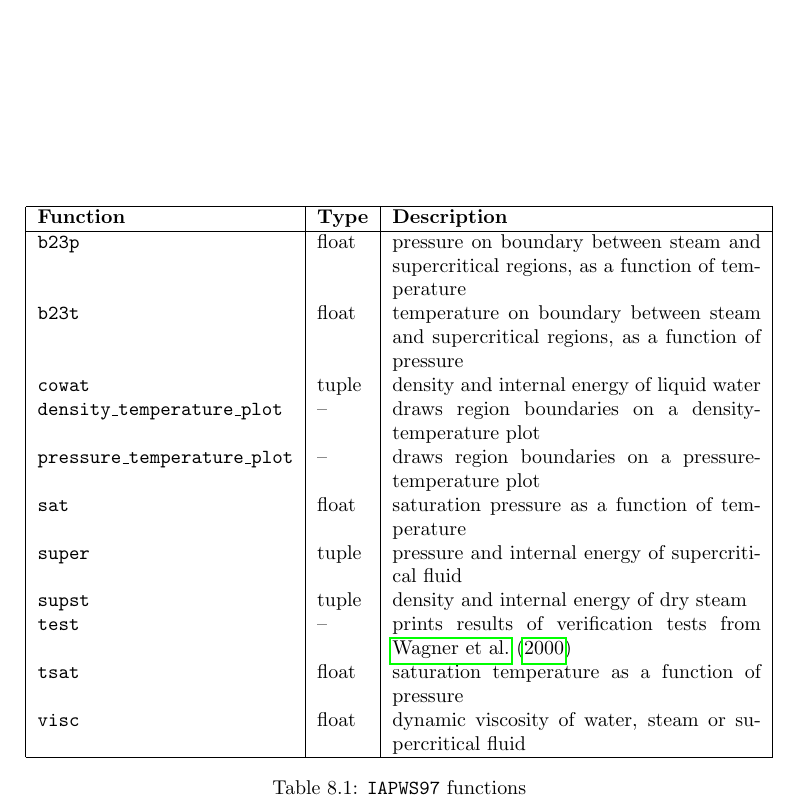
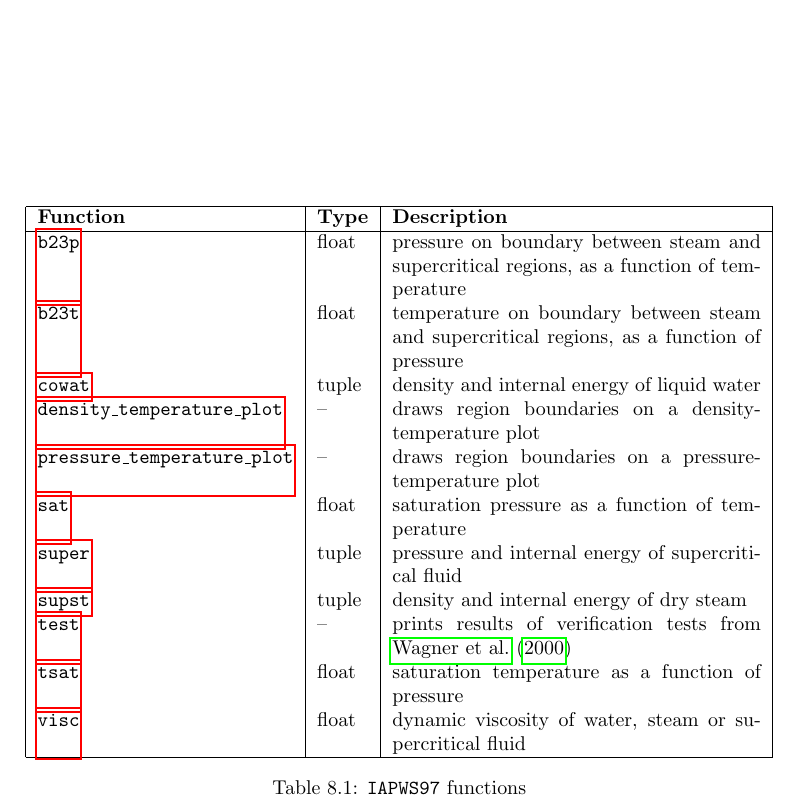
Before and after one commit to acroucher/PyTOUGH, a LaTeX thesis (doc/PyTOUGH-guide.tex, which reads doc/IAPWS97.tex): part of page 100 of 104, cut so that both start at the same text. Compiled offline with pdfLaTeX; a missing bibliography style is replaced by a similar one.

Commit message:
Added links from method tables in user guide to sections describing them, for IAPWS97 module

```diff
--- a/doc/IAPWS97.tex
+++ b/doc/IAPWS97.tex
@@ -37,17 +37,17 @@ The functions available through the \texttt{IAPWS97} library are listed in Table
       \hline
       \textbf{Function} & \textbf{Type} & \textbf{Description}\\
       \hline
-      \texttt{b23p} & float & pressure on boundary between steam and supercritical regions, as a function of temperature\\
-      \texttt{b23t} & float & temperature on boundary between steam and supercritical regions, as a function of pressure\\
-      \texttt{cowat} & tuple & density and internal energy of liquid water\\
-      \texttt{density\_temperature\_plot} & -- & draws region boundaries on a density-temperature plot\\
-      \texttt{pressure\_temperature\_plot} & -- & draws region boundaries on a pressure-temperature plot\\
-      \texttt{sat} & float & saturation pressure as a function of temperature\\
-      \texttt{super} & tuple & pressure and internal energy of supercritical fluid\\
-      \texttt{supst} & tuple & density and internal energy of dry steam\\
-      \texttt{test} & -- & prints results of verification tests from \cite{iapws_2000}\\
-      \texttt{tsat} & float & saturation temperature as a function of pressure\\
-      \texttt{visc} & float & dynamic viscosity of water, steam or supercritical fluid\\
+      \hyperref[sec:iapws97:b23p]{\texttt{b23p}} & float & pressure on boundary between steam and supercritical regions, as a function of temperature\\
+      \hyperref[sec:iapws97:b23t]{\texttt{b23t}} & float & temperature on boundary between steam and supercritical regions, as a function of pressure\\
+      \hyperref[sec:iapws97:cowat]{\texttt{cowat}} & tuple & density and internal energy of liquid water\\
+      \hyperref[sec:iapws97:density_temperature_plot]{\texttt{density\_temperature\_plot}} & -- & draws region boundaries on a density-temperature plot\\
+      \hyperref[sec:iapws97:pressure_temperature_plot]{\texttt{pressure\_temperature\_plot}} & -- & draws region boundaries on a pressure-temperature plot\\
+      \hyperref[sec:iapws97:sat]{\texttt{sat}} & float & saturation pressure as a function of temperature\\
+      \hyperref[sec:iapws97:super]{\texttt{super}} & tuple & pressure and internal energy of supercritical fluid\\
+      \hyperref[sec:iapws97:supst]{\texttt{supst}} & tuple & density and internal energy of dry steam\\
+      \hyperref[sec:iapws97:test]{\texttt{test}} & -- & prints results of verification tests from \cite{iapws_2000}\\
+      \hyperref[sec:iapws97:tsat]{\texttt{tsat}} & float & saturation temperature as a function of pressure\\
+      \hyperref[sec:iapws97:visc]{\texttt{visc}} & float & dynamic viscosity of water, steam or supercritical fluid\\
       \hline
     \end{tabular}
     \caption{\texttt{IAPWS97} functions}
```
Also changed, not shown: doc/PyTOUGH-guide.pdf, doc/IAPWS97.tex (11 more changed lines).
